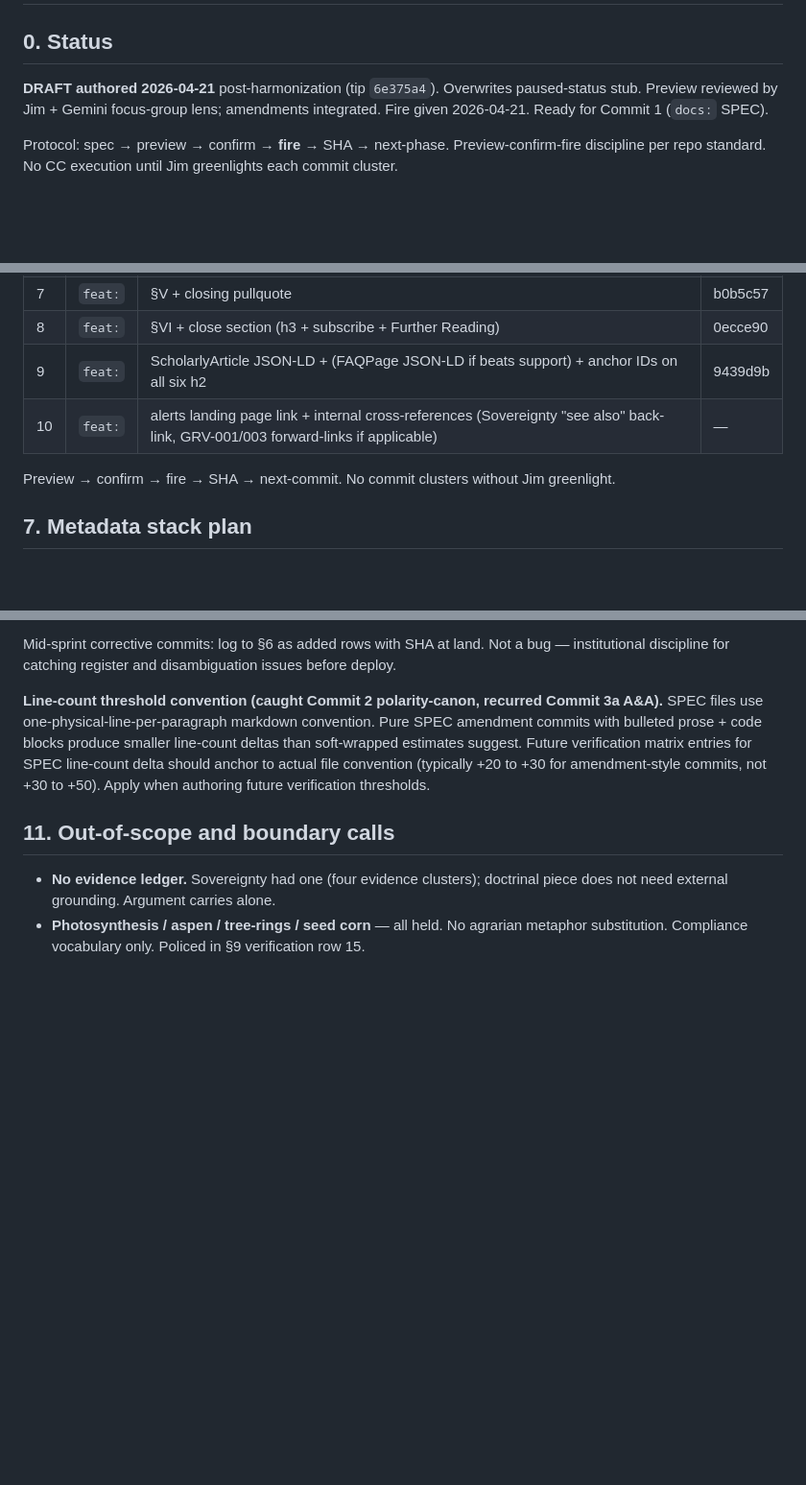
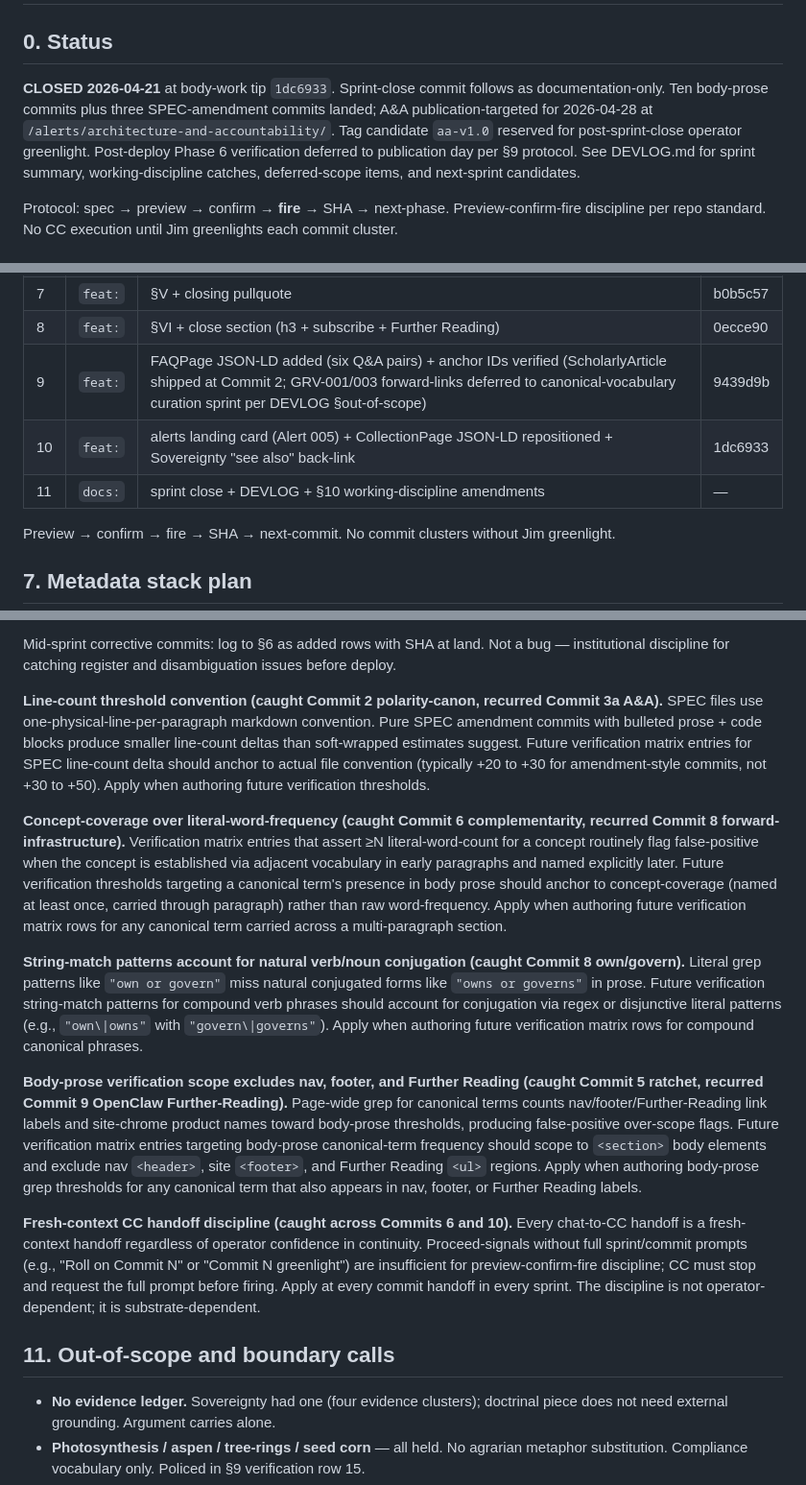
Before and after one commit to twocash/grove-launch-site, a Markdown page: sprints/architecture-and-accountability-v1/SPEC.md, 3 parts joined by grey strips. Shown at 96% size. Rendered like a GitHub page; blank space fills up the shorter version.

```diff
--- a/sprints/architecture-and-accountability-v1/SPEC.md
+++ b/sprints/architecture-and-accountability-v1/SPEC.md
@@ -2,7 +2,7 @@
 
 ## 0. Status
 
-**DRAFT authored 2026-04-21** post-harmonization (tip `6e375a4`). Overwrites paused-status stub. Preview reviewed by Jim + Gemini focus-group lens; amendments integrated. Fire given 2026-04-21. Ready for Commit 1 (`docs:` SPEC).
+**CLOSED 2026-04-21** at body-work tip `1dc6933`. Sprint-close commit follows as documentation-only. Ten body-prose commits plus three SPEC-amendment commits landed; A&A publication-targeted for 2026-04-28 at `/alerts/architecture-and-accountability/`. Tag candidate `aa-v1.0` reserved for post-sprint-close operator greenlight. Post-deploy Phase 6 verification deferred to publication day per §9 protocol. See DEVLOG.md for sprint summary, working-discipline catches, deferred-scope items, and next-sprint candidates.
 
 Protocol: spec &rarr; preview &rarr; confirm &rarr; **fire** &rarr; SHA &rarr; next-phase. Preview-confirm-fire discipline per repo standard. No CC execution until Jim greenlights each commit cluster.
 
@@ -210,8 +210,9 @@ CC populates SHA column inline during execution. Each commit lands with SHA reco
 | 6 | `feat:` | §IV | 9b861ed |
 | 7 | `feat:` | §V + closing pullquote | b0b5c57 |
 | 8 | `feat:` | §VI + close section (h3 + subscribe + Further Reading) | 0ecce90 |
-| 9 | `feat:` | ScholarlyArticle JSON-LD + (FAQPage JSON-LD if beats support) + anchor IDs on all six h2 | 9439d9b |
-| 10 | `feat:` | alerts landing page link + internal cross-references (Sovereignty "see also" back-link, GRV-001/003 forward-links if applicable) | — |
+| 9 | `feat:` | FAQPage JSON-LD added (six Q&A pairs) + anchor IDs verified (ScholarlyArticle shipped at Commit 2; GRV-001/003 forward-links deferred to canonical-vocabulary curation sprint per DEVLOG §out-of-scope) | 9439d9b |
+| 10 | `feat:` | alerts landing card (Alert 005) + CollectionPage JSON-LD repositioned + Sovereignty "see also" back-link | 1dc6933 |
+| 11 | `docs:` | sprint close + DEVLOG + §10 working-discipline amendments | — |
 
 Preview &rarr; confirm &rarr; fire &rarr; SHA &rarr; next-commit. No commit clusters without Jim greenlight.
 
@@ -283,6 +284,14 @@ Mid-sprint corrective commits: log to §6 as added rows with SHA at land. Not a
 
 **Line-count threshold convention (caught Commit 2 polarity-canon, recurred Commit 3a A&A).** SPEC files use one-physical-line-per-paragraph markdown convention. Pure SPEC amendment commits with bulleted prose + code blocks produce smaller line-count deltas than soft-wrapped estimates suggest. Future verification matrix entries for SPEC line-count delta should anchor to actual file convention (typically +20 to +30 for amendment-style commits, not +30 to +50). Apply when authoring future verification thresholds.
 
+**Concept-coverage over literal-word-frequency (caught Commit 6 complementarity, recurred Commit 8 forward-infrastructure).** Verification matrix entries that assert &ge;N literal-word-count for a concept routinely flag false-positive when the concept is established via adjacent vocabulary in early paragraphs and named explicitly later. Future verification thresholds targeting a canonical term's presence in body prose should anchor to concept-coverage (named at least once, carried through paragraph) rather than raw word-frequency. Apply when authoring future verification matrix rows for any canonical term carried across a multi-paragraph section.
+
+**String-match patterns account for natural verb/noun conjugation (caught Commit 8 own/govern).** Literal grep patterns like `"own or govern"` miss natural conjugated forms like `"owns or governs"` in prose. Future verification string-match patterns for compound verb phrases should account for conjugation via regex or disjunctive literal patterns (e.g., `"own\|owns"` with `"govern\|governs"`). Apply when authoring future verification matrix rows for compound canonical phrases.
+
+**Body-prose verification scope excludes nav, footer, and Further Reading (caught Commit 5 ratchet, recurred Commit 9 OpenClaw Further-Reading).** Page-wide grep for canonical terms counts nav/footer/Further-Reading link labels and site-chrome product names toward body-prose thresholds, producing false-positive over-scope flags. Future verification matrix entries targeting body-prose canonical-term frequency should scope to `<section>` body elements and exclude nav `<header>`, site `<footer>`, and Further Reading `<ul>` regions. Apply when authoring body-prose grep thresholds for any canonical term that also appears in nav, footer, or Further Reading labels.
+
+**Fresh-context CC handoff discipline (caught across Commits 6 and 10).** Every chat-to-CC handoff is a fresh-context handoff regardless of operator confidence in continuity. Proceed-signals without full sprint/commit prompts (e.g., "Roll on Commit N" or "Commit N greenlight") are insufficient for preview-confirm-fire discipline; CC must stop and request the full prompt before firing. Apply at every commit handoff in every sprint. The discipline is not operator-dependent; it is substrate-dependent.
+
 ## 11. Out-of-scope and boundary calls
 
 - **No evidence ledger.** Sovereignty had one (four evidence clusters); doctrinal piece does not need external grounding. Argument carries alone.
```
Also changed, not shown: sprints/architecture-and-accountability-v1/DEVLOG.md (added, +118 -0 lines).
